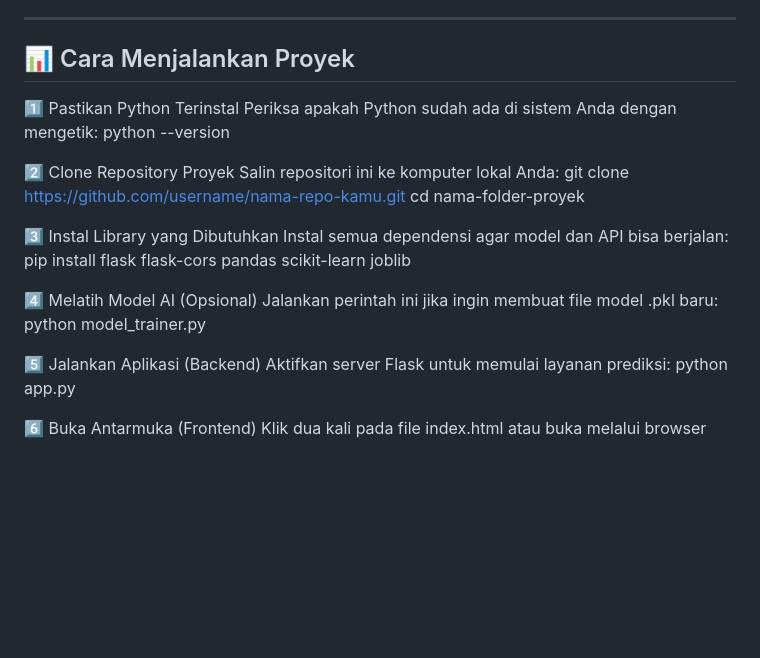
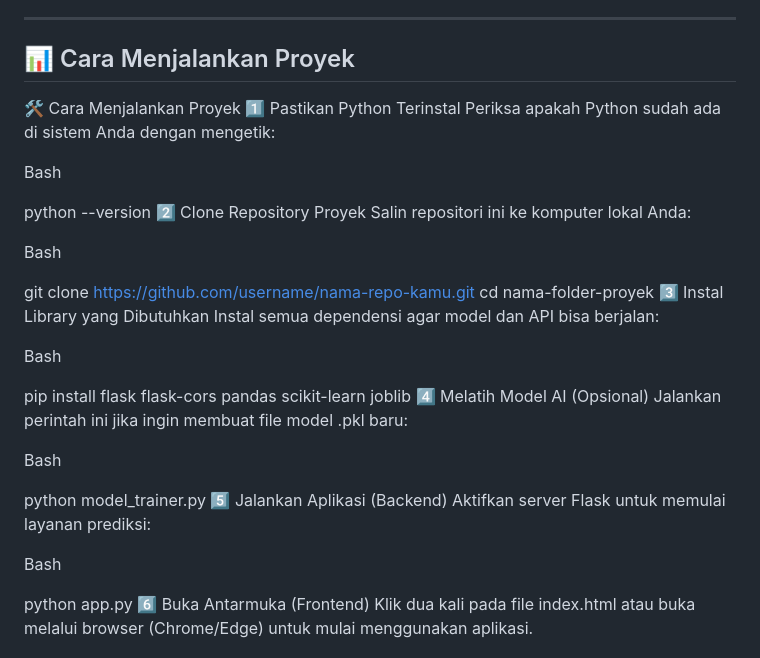
Before and after one commit to ristianawati-sudo/smarthomesuas, a Markdown page: README.md, the part around the change. Drawn GitHub-style; blank space fills up the shorter version.

```diff
--- a/README.md
+++ b/README.md
@@ -44,20 +44,31 @@ Proyek ini disusun untuk memenuhi kriteria Ujian Akhir Semester (UAS) mata kulia
 ---
 
 ## 📊 Cara Menjalankan Proyek
+🛠️ Cara Menjalankan Proyek
 1️⃣ Pastikan Python Terinstal Periksa apakah Python sudah ada di sistem Anda dengan mengetik:
+
+Bash
+
 python --version
+2️⃣ Clone Repository Proyek Salin repositori ini ke komputer lokal Anda:
 
-2️⃣ Clone Repository Proyek Salin repositori ini ke komputer lokal Anda:
+Bash
+
 git clone https://github.com/username/nama-repo-kamu.git
 cd nama-folder-proyek
+3️⃣ Instal Library yang Dibutuhkan Instal semua dependensi agar model dan API bisa berjalan:
 
-3️⃣ Instal Library yang Dibutuhkan Instal semua dependensi agar model dan API bisa berjalan:
+Bash
+
 pip install flask flask-cors pandas scikit-learn joblib
+4️⃣ Melatih Model AI (Opsional) Jalankan perintah ini jika ingin membuat file model .pkl baru:
 
-4️⃣ Melatih Model AI (Opsional) Jalankan perintah ini jika ingin membuat file model .pkl baru:
+Bash
+
 python model_trainer.py
+5️⃣ Jalankan Aplikasi (Backend) Aktifkan server Flask untuk memulai layanan prediksi:
 
-5️⃣ Jalankan Aplikasi (Backend) Aktifkan server Flask untuk memulai layanan prediksi:
+Bash
+
 python app.py
-
 6️⃣ Buka Antarmuka (Frontend) Klik dua kali pada file index.html atau buka melalui browser (Chrome/Edge) untuk mulai menggunakan aplikasi.
```
